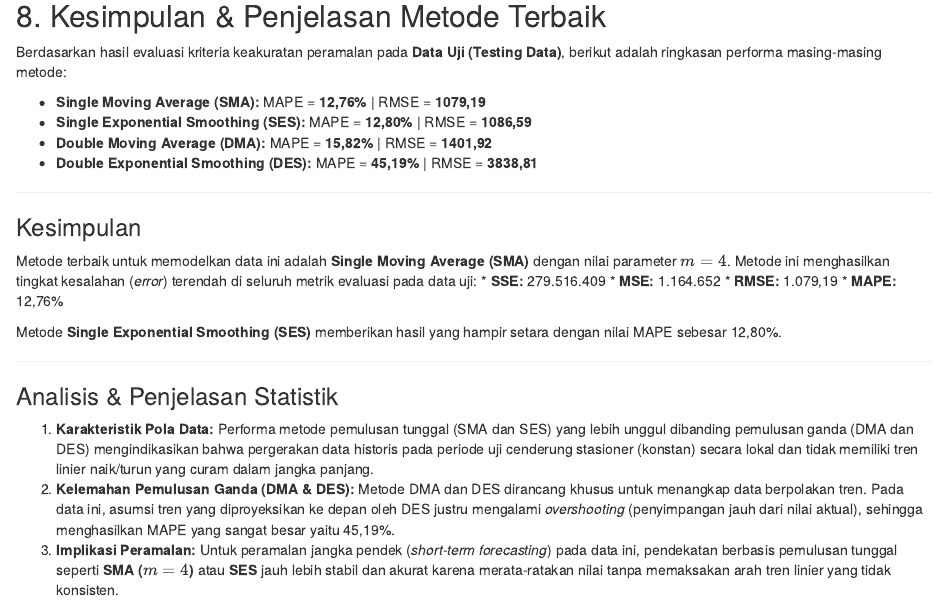
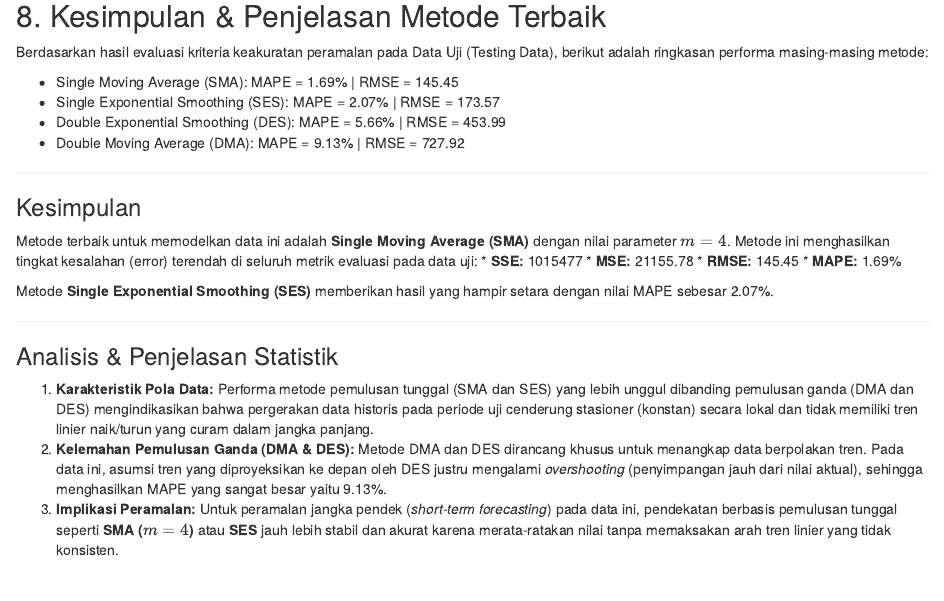
Before and after one commit to DzulfikarNajib/MPDW, an R Markdown document (Pertemuan 2/Tugas Pertemuan 2.Rmd): the page in a window 1100 px wide, from 6070 px down. Rendered offline with R 4.5, knitr and Pandoc, with nearby package versions.

Commit message:
Update Tugas Pertemuan 2

````diff
--- a/Pertemuan 2/Tugas Pertemuan 2.Rmd
+++ b/Pertemuan 2/Tugas Pertemuan 2.Rmd
@@ -198,28 +198,27 @@ kable(tabel_akurasi, digits = 4, caption = "Tabel Evaluasi Akurasi Peramalan Dat
 ```
 
 ## 8. Kesimpulan & Penjelasan Metode Terbaik
+Berdasarkan hasil evaluasi kriteria keakuratan peramalan pada Data Uji (Testing Data), berikut adalah ringkasan performa masing-masing metode:
 
-Berdasarkan hasil evaluasi kriteria keakuratan peramalan pada **Data Uji (Testing Data)**, berikut adalah ringkasan performa masing-masing metode:
-
-* **Single Moving Average (SMA):** MAPE = **12,76%** | RMSE = **1079,19**
-* **Single Exponential Smoothing (SES):** MAPE = **12,80%** | RMSE = **1086,59**
-* **Double Moving Average (DMA):** MAPE = **15,82%** | RMSE = **1401,92**
-* **Double Exponential Smoothing (DES):** MAPE = **45,19%** | RMSE = **3838,81**
+* Single Moving Average (SMA): MAPE = 1.69% | RMSE = 145.45
+* Single Exponential Smoothing (SES): MAPE = 2.07% | RMSE = 173.57
+* Double Exponential Smoothing (DES): MAPE = 5.66% | RMSE = 453.99
+* Double Moving Average (DMA): MAPE = 9.13% | RMSE = 727.92
 
 ---
 
 ### Kesimpulan
-Metode terbaik untuk memodelkan data ini adalah **Single Moving Average (SMA)** dengan nilai parameter $m = 4$. Metode ini menghasilkan tingkat kesalahan (*error*) terendah di seluruh metrik evaluasi pada data uji:
-* **SSE:** 279.516.409
-* **MSE:** 1.164.652
-* **RMSE:** 1.079,19
-* **MAPE:** 12,76%
+Metode terbaik untuk memodelkan data ini adalah **Single Moving Average (SMA)** dengan nilai parameter $m = 4$. Metode ini menghasilkan tingkat kesalahan (error) terendah di seluruh metrik evaluasi pada data uji:
+* **SSE:** 1015477
+* **MSE:** 21155.78
+* **RMSE:** 145.45
+* **MAPE:** 1.69%
 
-Metode **Single Exponential Smoothing (SES)** memberikan hasil yang hampir setara dengan nilai MAPE sebesar 12,80%.
+Metode **Single Exponential Smoothing (SES)** memberikan hasil yang hampir setara dengan nilai MAPE sebesar 2.07%.
 
 ---
 
 ### Analisis & Penjelasan Statistik
 1. **Karakteristik Pola Data:** Performa metode pemulusan tunggal (SMA dan SES) yang lebih unggul dibanding pemulusan ganda (DMA dan DES) mengindikasikan bahwa pergerakan data historis pada periode uji cenderung stasioner (konstan) secara lokal dan tidak memiliki tren linier naik/turun yang curam dalam jangka panjang.
-2. **Kelemahan Pemulusan Ganda (DMA & DES):** Metode DMA dan DES dirancang khusus untuk menangkap data berpolakan tren. Pada data ini, asumsi tren yang diproyeksikan ke depan oleh DES justru mengalami *overshooting* (penyimpangan jauh dari nilai aktual), sehingga menghasilkan MAPE yang sangat besar yaitu 45,19%.
+2. **Kelemahan Pemulusan Ganda (DMA & DES):** Metode DMA dan DES dirancang khusus untuk menangkap data berpolakan tren. Pada data ini, asumsi tren yang diproyeksikan ke depan oleh DES justru mengalami *overshooting* (penyimpangan jauh dari nilai aktual), sehingga menghasilkan MAPE yang sangat besar yaitu 9.13%.
 3. **Implikasi Peramalan:** Untuk peramalan jangka pendek (*short-term forecasting*) pada data ini, pendekatan berbasis pemulusan tunggal seperti **SMA ($m=4$)** atau **SES** jauh lebih stabil dan akurat karena merata-ratakan nilai tanpa memaksakan arah tren linier yang tidak konsisten.
````
Also changed, not shown: Pertemuan 1/Materi-1.Rmd (+0 -2 lines), Pertemuan 2/Tugas-Pertemuan-2.html.
